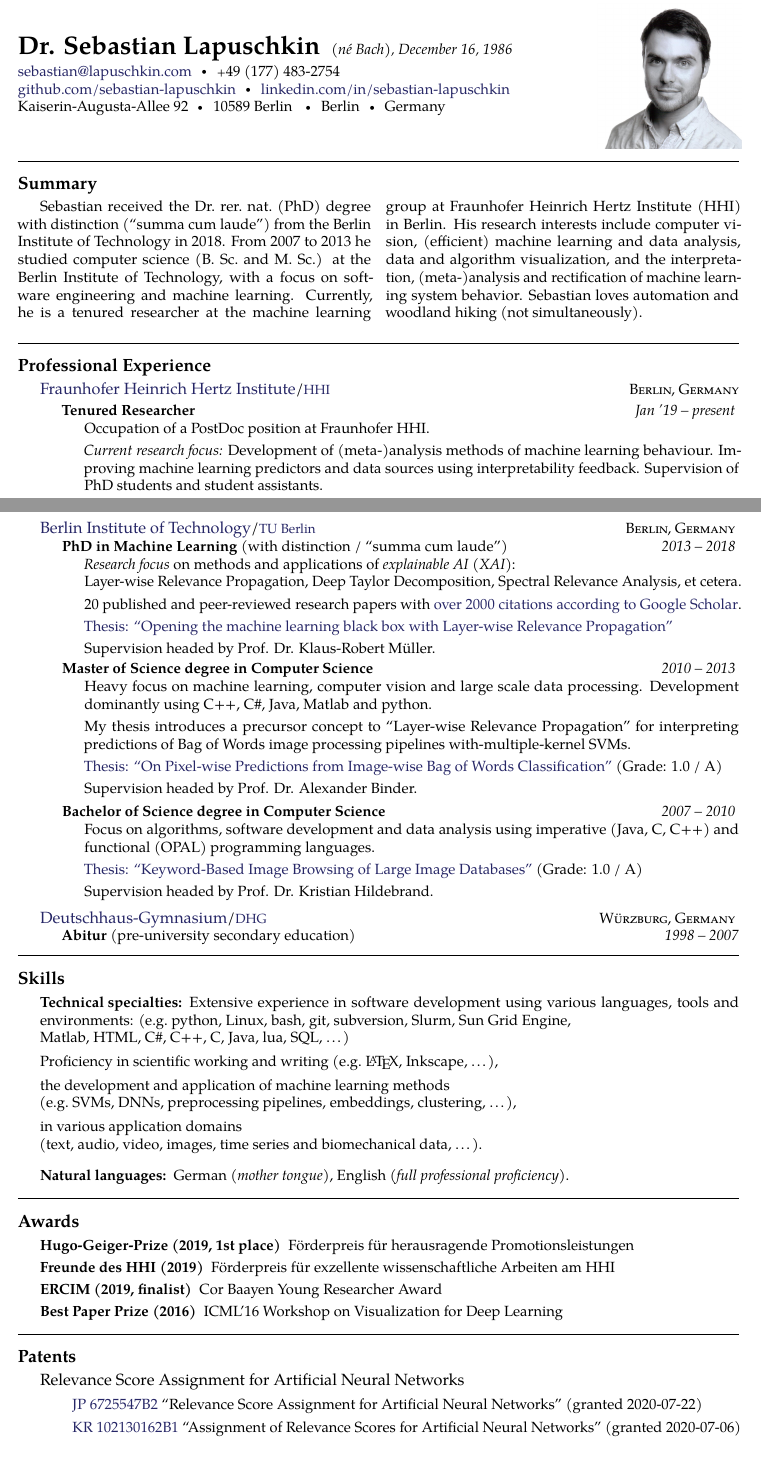
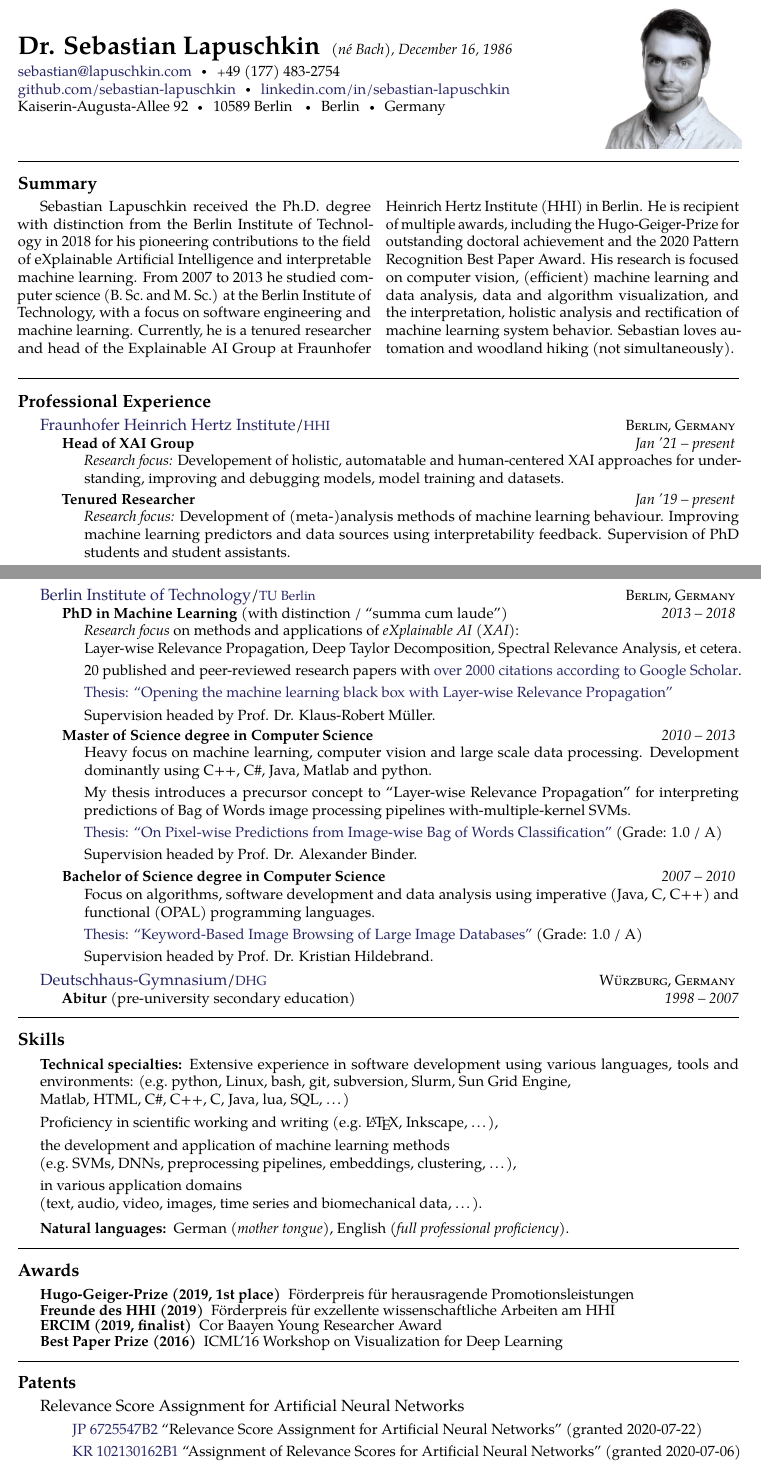
Before and after one commit to sebastian-lapuschkin-sideprojects/latex-cv, a LaTeX CV (cv.tex): two parts of pages 1 and 2 of 5, joined at a grey line, cut so that both start at the same text. Compiled offline with pdfLaTeX.

Commit message:
updated shortbio and adding head-of-groupness to tabular cv

```diff
--- a/cv.tex
+++ b/cv.tex
@@ -68,11 +68,16 @@ Kaiserin-Augusta-Allee 92\bull 10589 Berlin \bull Berlin\bull Germany % Your add
 \begin{multicols}{2}  % Start a two-column layout
 \noindent
 
-Sebastian received the Dr.\ rer.\ nat.\ (PhD) degree with distinction (``summa cum laude'') from the Berlin Institute of Technology in 2018.
-From 2007 to 2013 he studied computer science (B.\ Sc.\ and M.\ Sc.) at the Berlin Institute of Technology, with a focus on software engineering and machine learning.
-Currently, he is a tenured researcher at the machine learning group at Fraunhofer Heinrich Hertz Institute (HHI) in Berlin.
-His research interests include computer vision, (efficient) machine learning and data analysis,
-data and algorithm visualization, and the interpretation, \mbox{(meta-)}analysis and rectification of machine learning system behavior.
+Sebastian Lapuschkin received the Ph.D. degree with distinction from the Berlin Institute of Technology in 2018
+for his pioneering contributions to the field of eXplainable Artificial Intelligence and interpretable machine learning.
+From 2007 to 2013 he studied computer science (B.\ Sc.\ and M.\ Sc.) at the Berlin Institute of Technology,
+with a focus on software engineering and machine learning.
+Currently, he is a tenured researcher and head of the Explainable AI Group at Fraunhofer Heinrich Hertz Institute (HHI) in Berlin.
+He is recipient of multiple awards,
+including the Hugo-Geiger-Prize for outstanding doctoral achievement and the 2020 Pattern Recognition Best Paper Award.
+His research is focused on computer vision,
+(efficient) machine learning and data analysis, data and algorithm visualization,
+and the interpretation, holistic analysis and rectification of machine learning system behavior.
 Sebastian loves automation and woodland hiking (not simultaneously).
 
 %Besides his professional endeavours, Sebastian enjoys automating repeating office work
@@ -92,17 +97,24 @@ Sebastian loves automation and woodland hiking (not simultaneously).
 {\href{https://www.hhi.fraunhofer.de/}{Fraunhofer Heinrich Hertz Institute}/\href{https://www.hhi.fraunhofer.de/}{\acr{HHI}}}
 {\textsc{Berlin, Germany}}
 {
+    \headedsubsection
+    {Head of XAI Group}
+    {Jan '21 -- present}
+    {
+        \bodytext{
+            \emph{Research focus:}
+            Developement of holistic, automatable and human-centered XAI approaches for understanding,
+            improving and debugging models,
+            model training and datasets.
+        }
+    }
 
     \headedsubsection % Job title entry for the current employer
     {Tenured Researcher}
     {Jan '19 -- present}
     {
         \bodytext{
-            Occupation of a PostDoc position at Fraunhofer HHI.
-
-            \vstep
-
-            \emph{Current research focus:}
+            \emph{Research focus:}
             Development of (meta-)analysis methods of machine learning behaviour.
             Improving machine learning predictors and data sources using interpretability feedback.
             Supervision of PhD students and student assistants.
@@ -271,7 +283,7 @@ Sebastian loves automation and woodland hiking (not simultaneously).
     {2013 -- 2018}
     {
         \bodytext{
-            \emph{Research focus} on methods and applications of \emph{explainable AI (XAI)}:
+            \emph{Research focus} on methods and applications of \emph{eXplainable AI (XAI)}:
 
             Layer-wise Relevance Propagation, Deep Taylor Decomposition, Spectral Relevance Analysis, et cetera.
 
```
